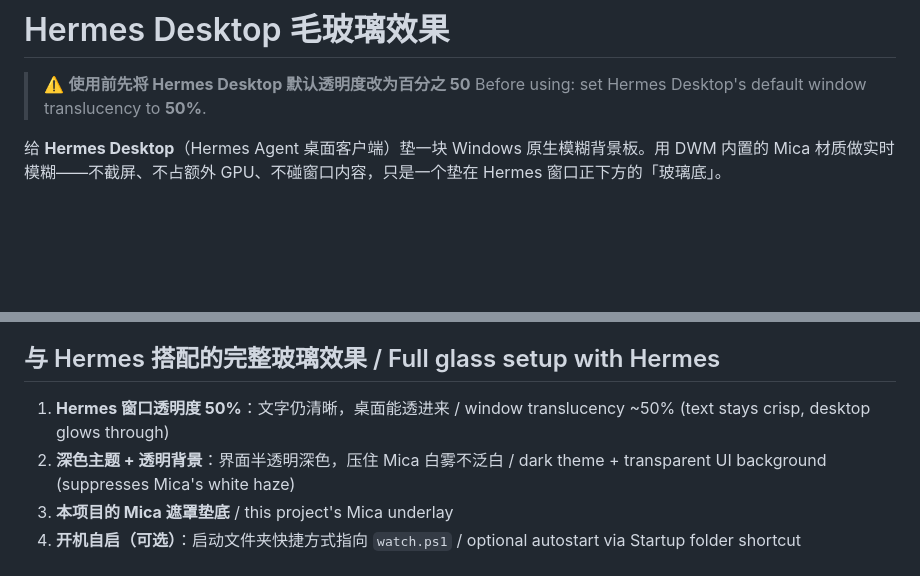
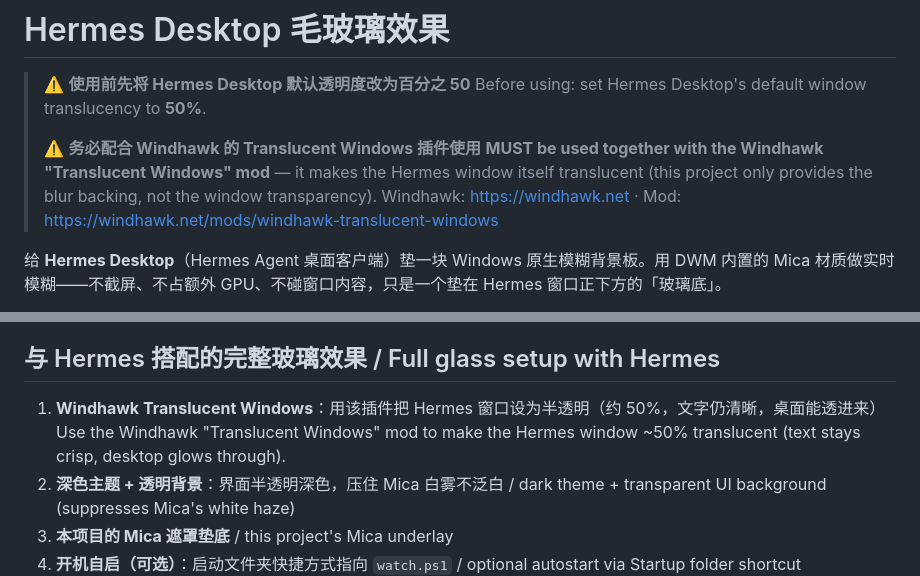
Before and after one commit to WYH66666666/Mica-effect-for-hermes-desktop, a Markdown page: README.md, 2 parts joined by grey strips. GitHub-like rendering; blank space fills up the shorter version.

Commit message:
README: require Windhawk Translucent Windows mod for window translucency

```diff
--- a/README.md
+++ b/README.md
@@ -3,6 +3,12 @@
 
 > ⚠️ **使用前先将 Hermes Desktop 默认透明度改为百分之 50**
 > Before using: set Hermes Desktop's default window translucency to **50%**.
+>
+> ⚠️ **务必配合 Windhawk 的 Translucent Windows 插件使用**
+> **MUST be used together with the Windhawk "Translucent Windows" mod** —
+> it makes the Hermes window itself translucent (this project only provides the
+> blur backing, not the window transparency).
+> Windhawk: https://windhawk.net · Mod: https://windhawk.net/mods/windhawk-translucent-windows
 
 给 **Hermes Desktop**（Hermes Agent 桌面客户端）垫一块 Windows 原生模糊背景板。用 DWM 内置的 Mica 材质做实时模糊——不截屏、不占额外 GPU、不碰窗口内容，只是一个垫在 Hermes 窗口正下方的「玻璃底」。
 
@@ -82,7 +88,8 @@ Once the overlay appears, drag / resize / fullscreen Hermes and it follows in re
 
 ## 与 Hermes 搭配的完整玻璃效果 / Full glass setup with Hermes
 
-1. **Hermes 窗口透明度 50%**：文字仍清晰，桌面能透进来 / window translucency ~50% (text stays crisp, desktop glows through)
+1. **Windhawk Translucent Windows**：用该插件把 Hermes 窗口设为半透明（约 50%，文字仍清晰，桌面能透进来）
+   Use the Windhawk "Translucent Windows" mod to make the Hermes window ~50% translucent (text stays crisp, desktop glows through).
 2. **深色主题 + 透明背景**：界面半透明深色，压住 Mica 白雾不泛白 / dark theme + transparent UI background (suppresses Mica's white haze)
 3. **本项目的 Mica 遮罩垫底** / this project's Mica underlay
 4. **开机自启（可选）**：启动文件夹快捷方式指向 `watch.ps1` / optional autostart via Startup folder shortcut
```
